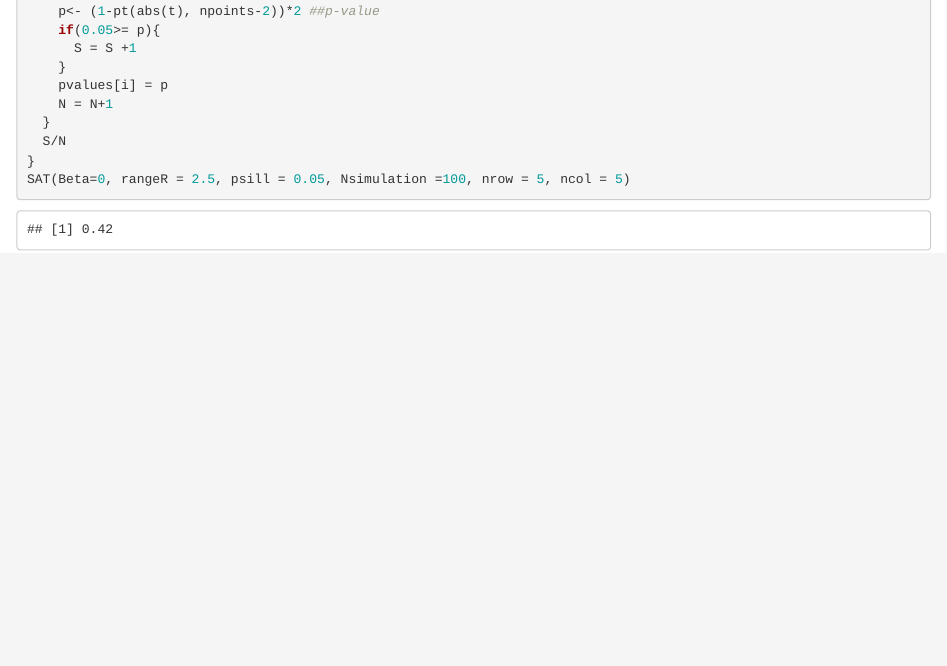
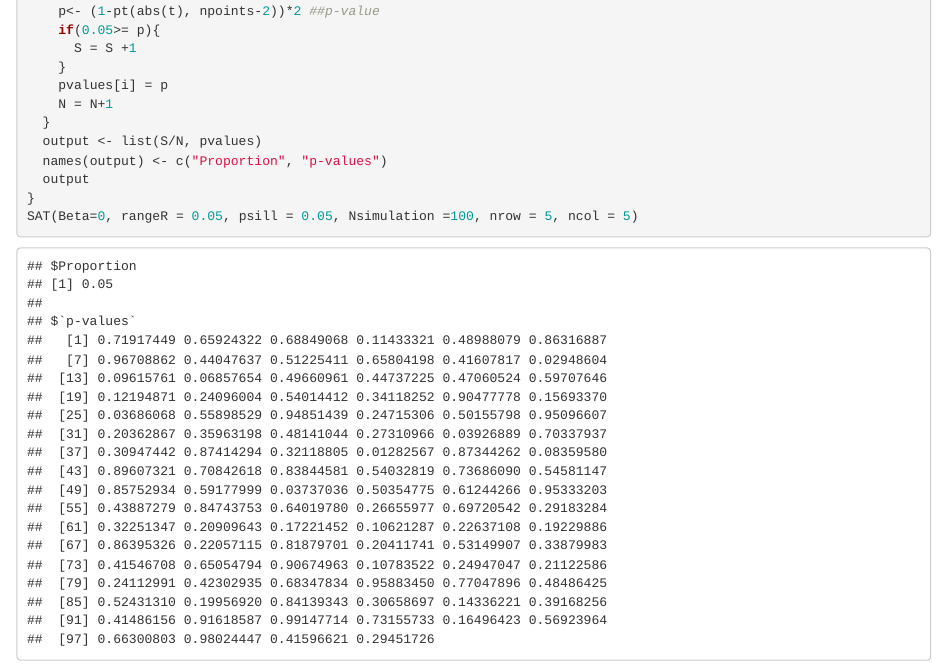
Before and after one commit to mmaru17/SYE, an R Markdown document (SimSat.Rmd): the page in a window 1100 px wide, from 1050 px down. Rendered offline with R 4.5, knitr and Pandoc, with nearby package versions; code that draws random numbers runs with fixed seeds of ours.

Commit message:
List of outputs

````diff
--- a/SimSat.Rmd
+++ b/SimSat.Rmd
@@ -65,8 +65,10 @@ SAT <- function (Beta=0, rangeR = 2.5, psill = 0.05, Nsimulation =100, nrow = 5,
     pvalues[i] = p
     N = N+1
   }
-  S/N
+  output <- list(S/N, pvalues)
+  names(output) <- c("Proportion", "p-values")
+  output
 }
-SAT(Beta=0, rangeR = 2.5, psill = 0.05, Nsimulation =100, nrow = 5, ncol = 5)
+SAT(Beta=0, rangeR = 0.05, psill = 0.05, Nsimulation =100, nrow = 5, ncol = 5)
 
 ```
````
